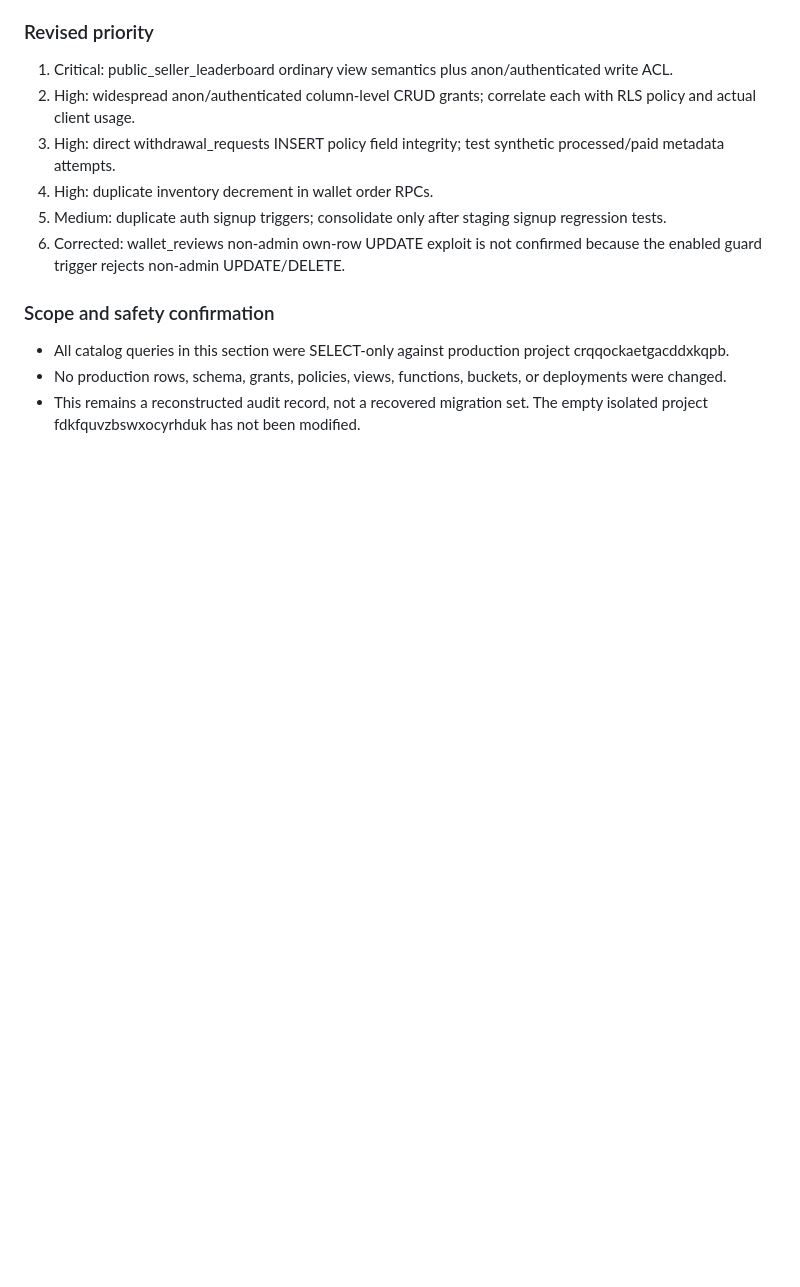
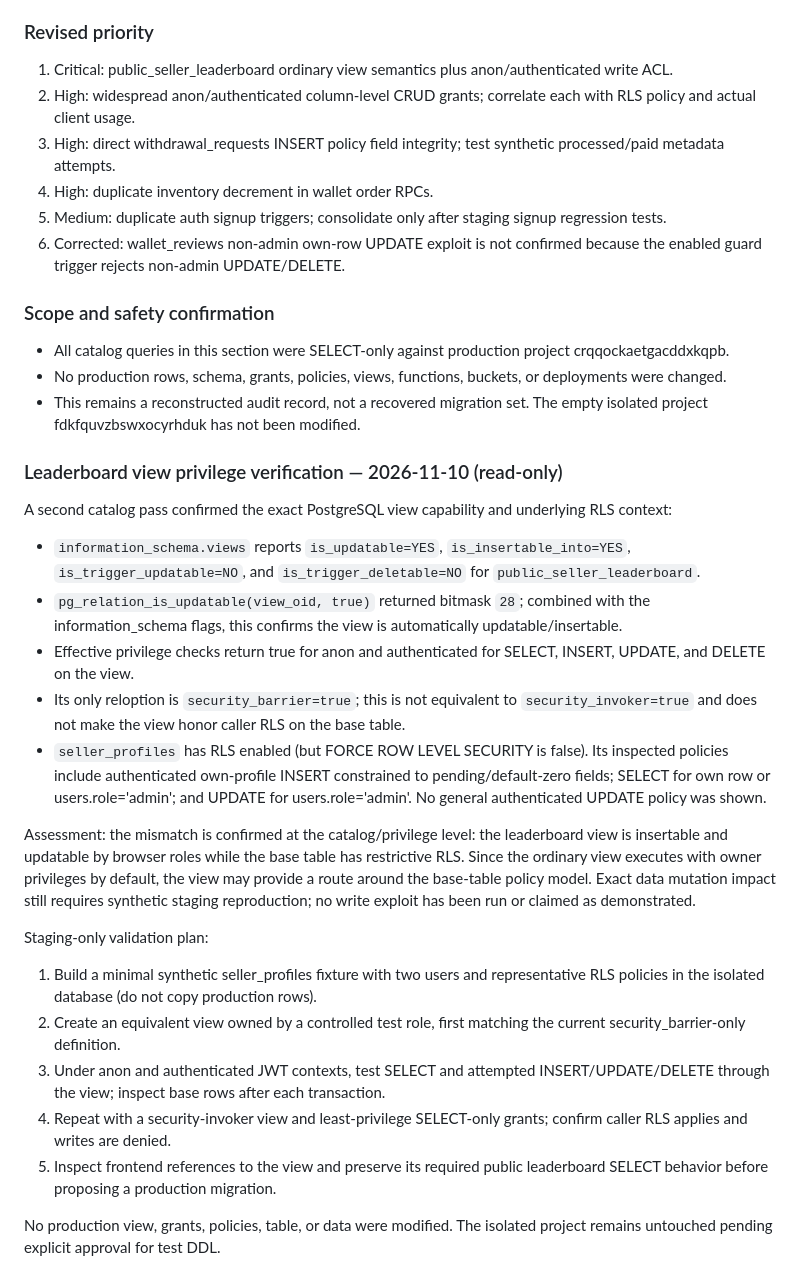
Before and after one commit to bosscobossco69-wq/cardora, a Markdown page: STAGING_REMEDIATION_PLAN.md, the part around the change. Rendered like a GitHub page; blank space fills up the shorter version.

Commit message:
docs: verify leaderboard view write privileges

```diff
--- a/STAGING_REMEDIATION_PLAN.md
+++ b/STAGING_REMEDIATION_PLAN.md
@@ -210,3 +210,24 @@ Conclusion: GitHub history searched so far has not yielded the original SQL bodi
 - All catalog queries in this section were SELECT-only against production project crqqockaetgacddxkqpb.
 - No production rows, schema, grants, policies, views, functions, buckets, or deployments were changed.
 - This remains a reconstructed audit record, not a recovered migration set. The empty isolated project fdkfquvzbswxocyrhduk has not been modified.
+
+
+### Leaderboard view privilege verification — 2026-11-10 (read-only)
+
+A second catalog pass confirmed the exact PostgreSQL view capability and underlying RLS context:
+- `information_schema.views` reports `is_updatable=YES`, `is_insertable_into=YES`, `is_trigger_updatable=NO`, and `is_trigger_deletable=NO` for `public_seller_leaderboard`.
+- `pg_relation_is_updatable(view_oid, true)` returned bitmask `28`; combined with the information_schema flags, this confirms the view is automatically updatable/insertable.
+- Effective privilege checks return true for anon and authenticated for SELECT, INSERT, UPDATE, and DELETE on the view.
+- Its only reloption is `security_barrier=true`; this is not equivalent to `security_invoker=true` and does not make the view honor caller RLS on the base table.
+- `seller_profiles` has RLS enabled (but FORCE ROW LEVEL SECURITY is false). Its inspected policies include authenticated own-profile INSERT constrained to pending/default-zero fields; SELECT for own row or users.role='admin'; and UPDATE for users.role='admin'. No general authenticated UPDATE policy was shown.
+
+Assessment: the mismatch is confirmed at the catalog/privilege level: the leaderboard view is insertable and updatable by browser roles while the base table has restrictive RLS. Since the ordinary view executes with owner privileges by default, the view may provide a route around the base-table policy model. Exact data mutation impact still requires synthetic staging reproduction; no write exploit has been run or claimed as demonstrated.
+
+Staging-only validation plan:
+1. Build a minimal synthetic seller_profiles fixture with two users and representative RLS policies in the isolated database (do not copy production rows).
+2. Create an equivalent view owned by a controlled test role, first matching the current security_barrier-only definition.
+3. Under anon and authenticated JWT contexts, test SELECT and attempted INSERT/UPDATE/DELETE through the view; inspect base rows after each transaction.
+4. Repeat with a security-invoker view and least-privilege SELECT-only grants; confirm caller RLS applies and writes are denied.
+5. Inspect frontend references to the view and preserve its required public leaderboard SELECT behavior before proposing a production migration.
+
+No production view, grants, policies, table, or data were modified. The isolated project remains untouched pending explicit approval for test DDL.
```
